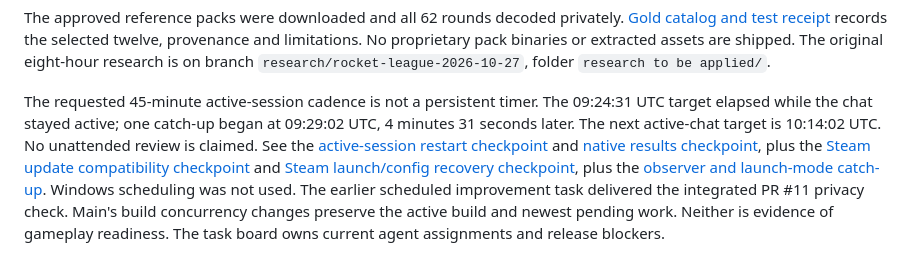
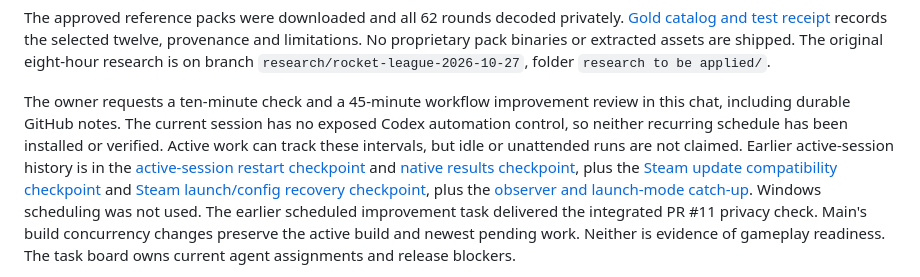
Before and after one commit to sloppamadewithlove/my-career-training, a Markdown page: docs/PROJECT_STATUS.md, the part around the change. Rendered like a GitHub page.

Commit message:
Record requested timers and current scheduling limit

```diff
--- a/docs/PROJECT_STATUS.md
+++ b/docs/PROJECT_STATUS.md
@@ -82,10 +82,11 @@ the selected twelve, provenance and limitations. No proprietary pack binaries or
 extracted assets are shipped. The original eight-hour research is on branch
 `research/rocket-league-2026-10-27`, folder `research to be applied/`.
 
-The requested 45-minute active-session cadence is not a persistent timer. The
-09:24:31 UTC target elapsed while the chat stayed active; one catch-up began at
-09:29:02 UTC, 4 minutes 31 seconds later. The next active-chat target is
-10:14:02 UTC. No unattended review is claimed. See the
+The owner requests a ten-minute check and a 45-minute workflow improvement review
+in this chat, including durable GitHub notes. The current session has no exposed
+Codex automation control, so neither recurring schedule has been installed or
+verified. Active work can track these intervals, but idle or unattended runs are
+not claimed. Earlier active-session history is in the
 [active-session restart checkpoint](evidence/2026-11-06-active-session-restart.md)
 and [native results checkpoint](evidence/2026-11-06-native-results-live-checkpoint.md),
 plus the [Steam update compatibility checkpoint](evidence/2026-11-06-steam-update-compatibility.md)
```
